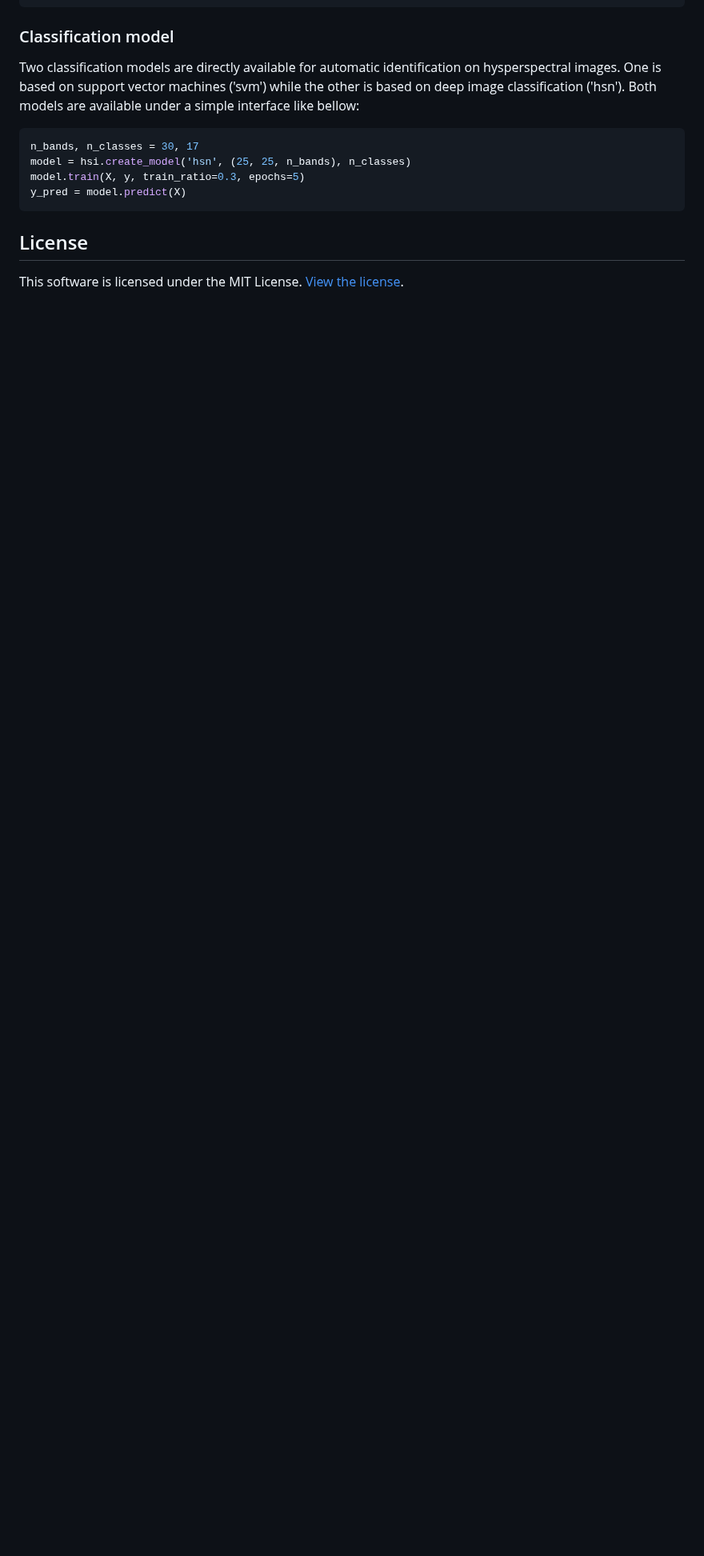
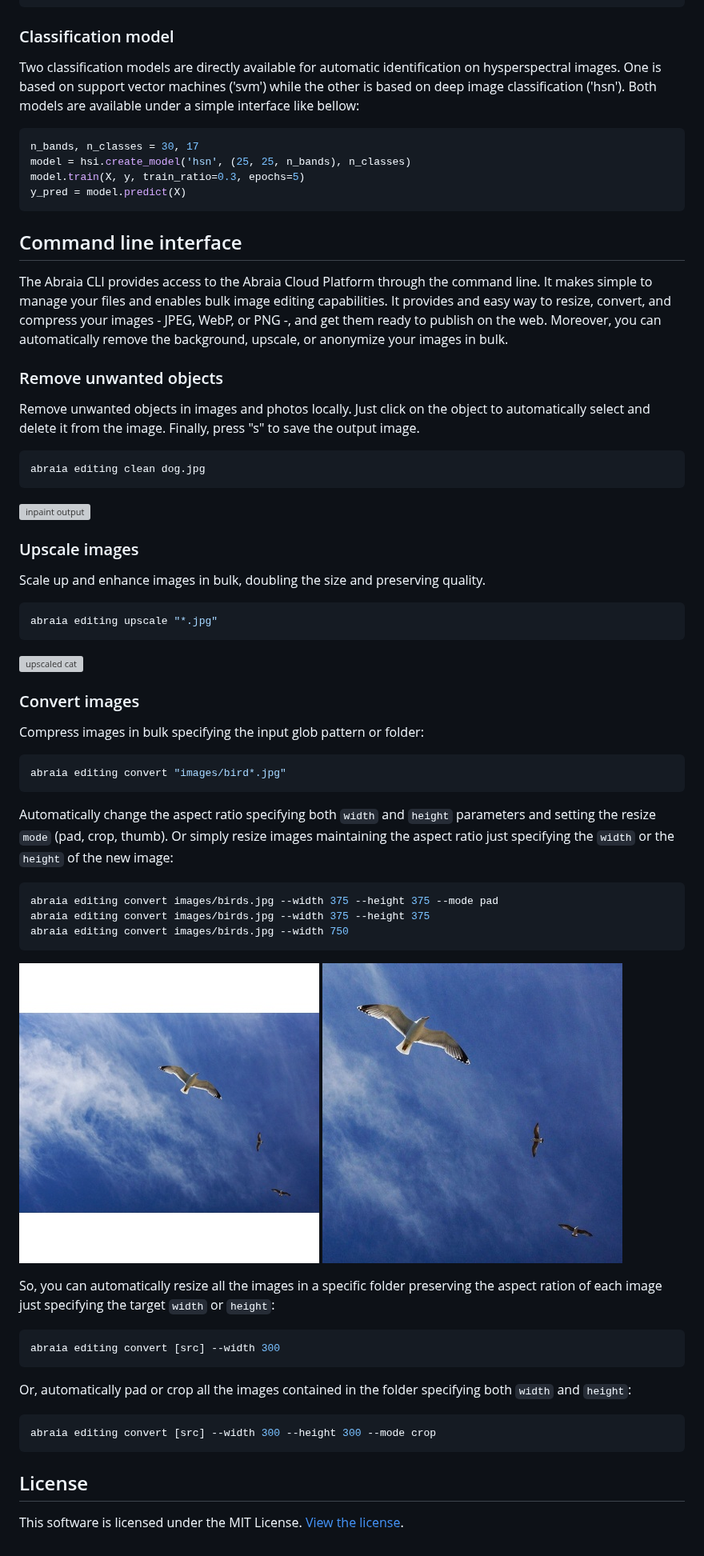
Before and after one commit to abraia/abraia-multiple, a Markdown page: README.md, the part around one of its changes. Shown at 80% size. Drawn GitHub-style; blank space fills up the shorter version; grey boxes are pictures that could not be loaded.

````diff
--- a/README.md
+++ b/README.md
@@ -372,6 +273,61 @@ model.train(X, y, train_ratio=0.3, epochs=5)
 y_pred = model.predict(X)
 ```
 
+## Command line interface
+
+The Abraia CLI provides access to the Abraia Cloud Platform through the command line. It makes simple to manage your files and enables bulk image editing capabilities. It provides and easy way to resize, convert, and compress your images - JPEG, WebP, or PNG -, and get them ready to publish on the web. Moreover, you can automatically remove the background, upscale, or anonymize your images in bulk.
+
+### Remove unwanted objects
+
+Remove unwanted objects in images and photos locally. Just click on the object to automatically select and delete it from the image. Finally, press "s" to save the output image.
+
+```sh
+abraia editing clean dog.jpg
+```
+
+![inpaint output](https://github.com/abraia/abraia-multiple/raw/master/images/inpaint-output.jpg)
+
+### Upscale images
+
+Scale up and enhance images in bulk, doubling the size and preserving quality.
+
+```sh
+abraia editing upscale "*.jpg"
+```
+
+![upscaled cat](https://github.com/abraia/abraia-multiple/raw/master/images/cat-upscaled.jpg)
+
+### Convert images
+
+Compress images in bulk specifying the input glob pattern or folder:
+
+```sh
+abraia editing convert "images/bird*.jpg"
+```
+
+Automatically change the aspect ratio specifying both `width` and `height` parameters and setting the resize `mode` (pad, crop, thumb). Or simply resize images maintaining the aspect ratio just specifying the `width` or the `height` of the new image:
+
+```sh
+abraia editing convert images/birds.jpg --width 375 --height 375 --mode pad
+abraia editing convert images/birds.jpg --width 375 --height 375
+abraia editing convert images/birds.jpg --width 750
+```
+
+![image padded](https://github.com/abraia/abraia-multiple/raw/master/images/birds_padded.jpg)
+![image smart cropped](https://github.com/abraia/abraia-multiple/raw/master/images/birds_cropped.jpg)
+
+So, you can automatically resize all the images in a specific folder preserving the aspect ration of each image just specifying the target `width` or `height`:
+
+```sh
+abraia editing convert [src] --width 300
+```
+
+Or, automatically pad or crop all the images contained in the folder specifying both `width` and `height`:
+
+```sh
+abraia editing convert [src] --width 300 --height 300 --mode crop
+```
+
 ## License
 
 This software is licensed under the MIT License. [View the license](LICENSE).
````
Also changed, not shown: other parts of README.md (+12 -111 lines), images/people-detected.jpg (added), 14 other files.
